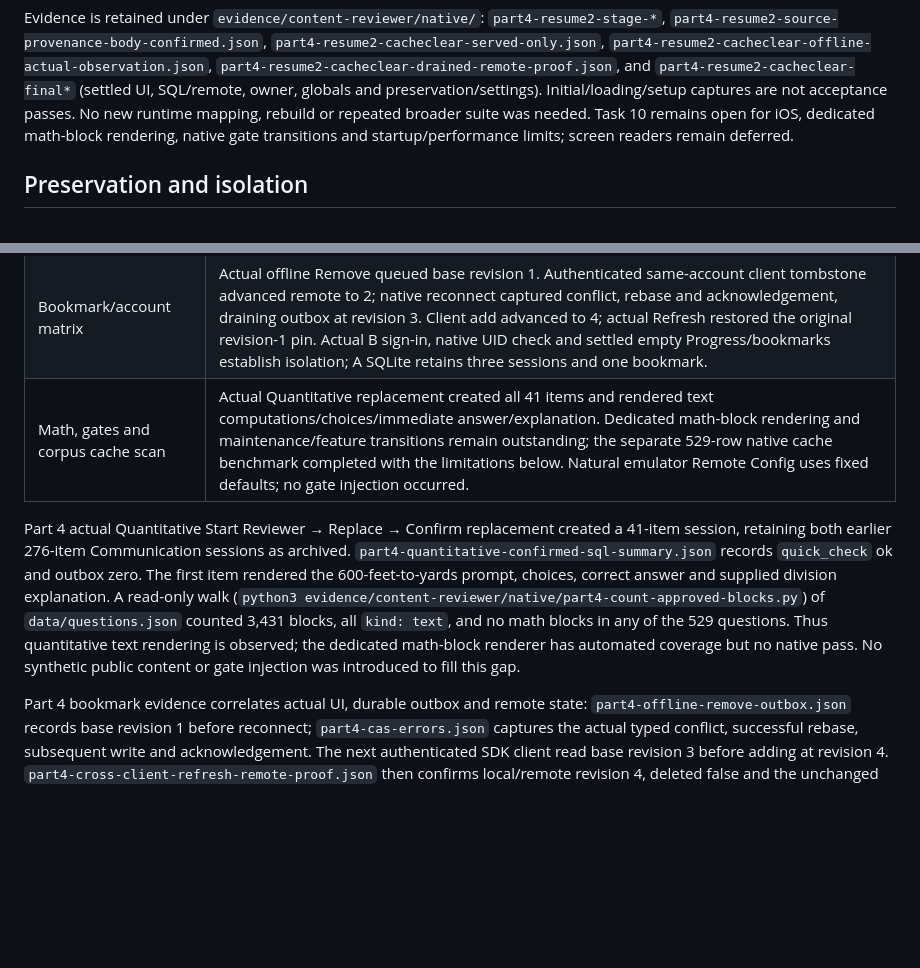
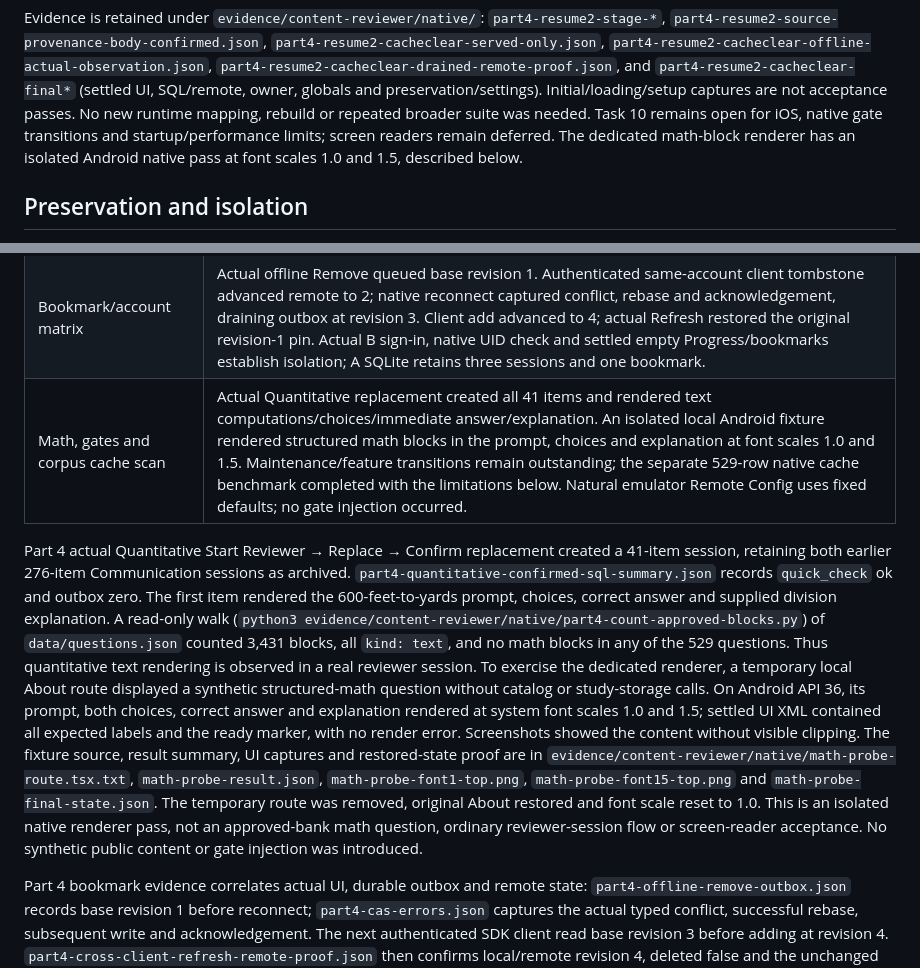
Before and after one commit to juliusbundalian/pnpe-exam-reviewer, a Markdown page: docs/verification/content-reviewer.md, 2 parts joined by grey strips. Drawn GitHub-style; blank space fills up the shorter version.

Commit message:
docs: record isolated Android math block verification

```diff
--- a/docs/verification/content-reviewer.md
+++ b/docs/verification/content-reviewer.md
@@ -142,8 +142,9 @@ Evidence is retained under `evidence/content-reviewer/native/`:
 `part4-resume2-cacheclear-final*` (settled UI, SQL/remote, owner, globals and
 preservation/settings). Initial/loading/setup captures are not acceptance
 passes. No new runtime mapping, rebuild or repeated broader suite was needed.
-Task 10 remains open for iOS, dedicated math-block rendering, native gate
-transitions and startup/performance limits; screen readers remain deferred.
+Task 10 remains open for iOS, native gate transitions and startup/performance
+limits; screen readers remain deferred. The dedicated math-block renderer has
+an isolated Android native pass at font scales 1.0 and 1.5, described below.
 
 ## Preservation and isolation
 
@@ -197,7 +198,7 @@ failures. Build/platform metadata and logs remain in ignored
 | Appearance and enlarged text         | Explicit Light/Dark observed. Settled System selection responded to OS night yes/no. Part 4 font 1.5 shared-passage Item 6 was traversed through wrapped prompt/choices/explanation to enabled Bookmark/Previous/Next; enlarged Item 1 showed disabled Previous. Font 1.0 restored.                                                                                                                                                          |
 | Guest startup and recovery           | Public Home rendered with no SQLite database before protected entry. Cold launches repeatedly showed authentication-unavailable and recovered through actual Retry. Initial cause remains unproven.                                                                                                                                                                                                                                          |
 | Bookmark/account matrix              | Actual offline Remove queued base revision 1. Authenticated same-account client tombstone advanced remote to 2; native reconnect captured conflict, rebase and acknowledgement, draining outbox at revision 3. Client add advanced to 4; actual Refresh restored the original revision-1 pin. Actual B sign-in, native UID check and settled empty Progress/bookmarks establish isolation; A SQLite retains three sessions and one bookmark. |
-| Math, gates and corpus cache scan    | Actual Quantitative replacement created all 41 items and rendered text computations/choices/immediate answer/explanation. Dedicated math-block rendering and maintenance/feature transitions remain outstanding; the separate 529-row native cache benchmark completed with the limitations below. Natural emulator Remote Config uses fixed defaults; no gate injection occurred.                                                           |
+| Math, gates and corpus cache scan    | Actual Quantitative replacement created all 41 items and rendered text computations/choices/immediate answer/explanation. An isolated local Android fixture rendered structured math blocks in the prompt, choices and explanation at font scales 1.0 and 1.5. Maintenance/feature transitions remain outstanding; the separate 529-row native cache benchmark completed with the limitations below. Natural emulator Remote Config uses fixed defaults; no gate injection occurred. |
 
 Part 4 actual Quantitative Start Reviewer → Replace → Confirm replacement
 created a 41-item session, retaining both earlier 276-item Communication
@@ -206,9 +207,21 @@ sessions as archived. `part4-quantitative-confirmed-sql-summary.json` records
 prompt, choices, correct answer and supplied division explanation. A read-only
 walk (`python3 evidence/content-reviewer/native/part4-count-approved-blocks.py`)
 of `data/questions.json` counted 3,431 blocks, all `kind: text`, and no math
-blocks in any of the 529 questions. Thus quantitative text rendering is observed;
-the dedicated math-block renderer has automated coverage but no native pass.
-No synthetic public content or gate injection was introduced to fill this gap.
+blocks in any of the 529 questions. Thus quantitative text rendering is observed
+in a real reviewer session. To exercise the dedicated renderer, a temporary
+local About route displayed a synthetic structured-math question without
+catalog or study-storage calls. On Android API 36, its prompt, both choices,
+correct answer and explanation rendered at system font scales 1.0 and 1.5;
+settled UI XML contained all expected labels and the ready marker, with no
+render error. Screenshots showed the content without visible clipping. The
+fixture source, result summary, UI captures and restored-state proof are in
+`evidence/content-reviewer/native/math-probe-route.tsx.txt`,
+`math-probe-result.json`, `math-probe-font1-top.png`,
+`math-probe-font15-top.png` and `math-probe-final-state.json`. The temporary
+route was removed, original About restored and font scale reset to 1.0. This
+is an isolated native renderer pass, not an approved-bank math question,
+ordinary reviewer-session flow or screen-reader acceptance. No synthetic
+public content or gate injection was introduced.
 
 Part 4 bookmark evidence correlates actual UI, durable outbox and remote state:
 `part4-offline-remove-outbox.json` records base revision 1 before reconnect;
```
Also changed, not shown: 1 other file.
